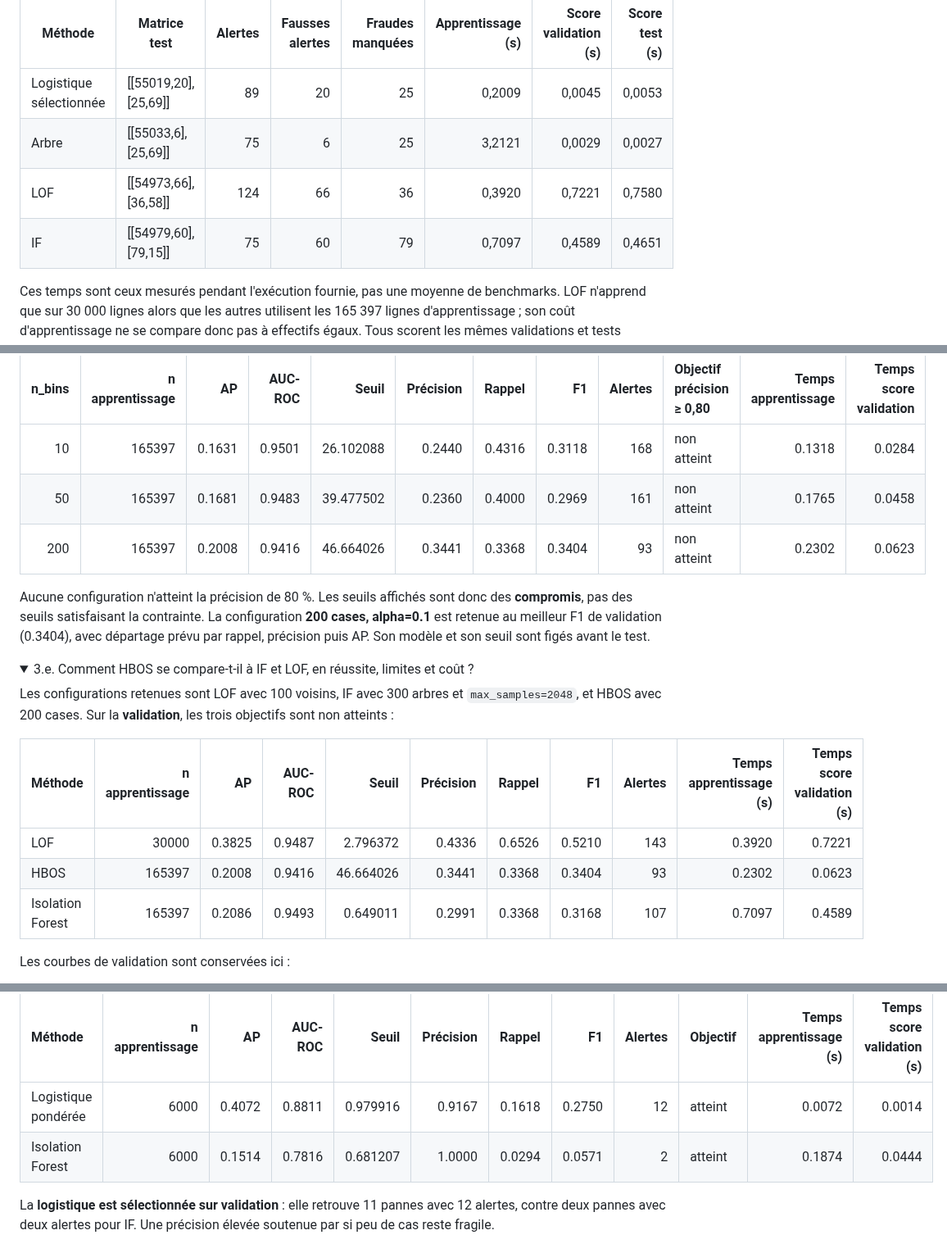
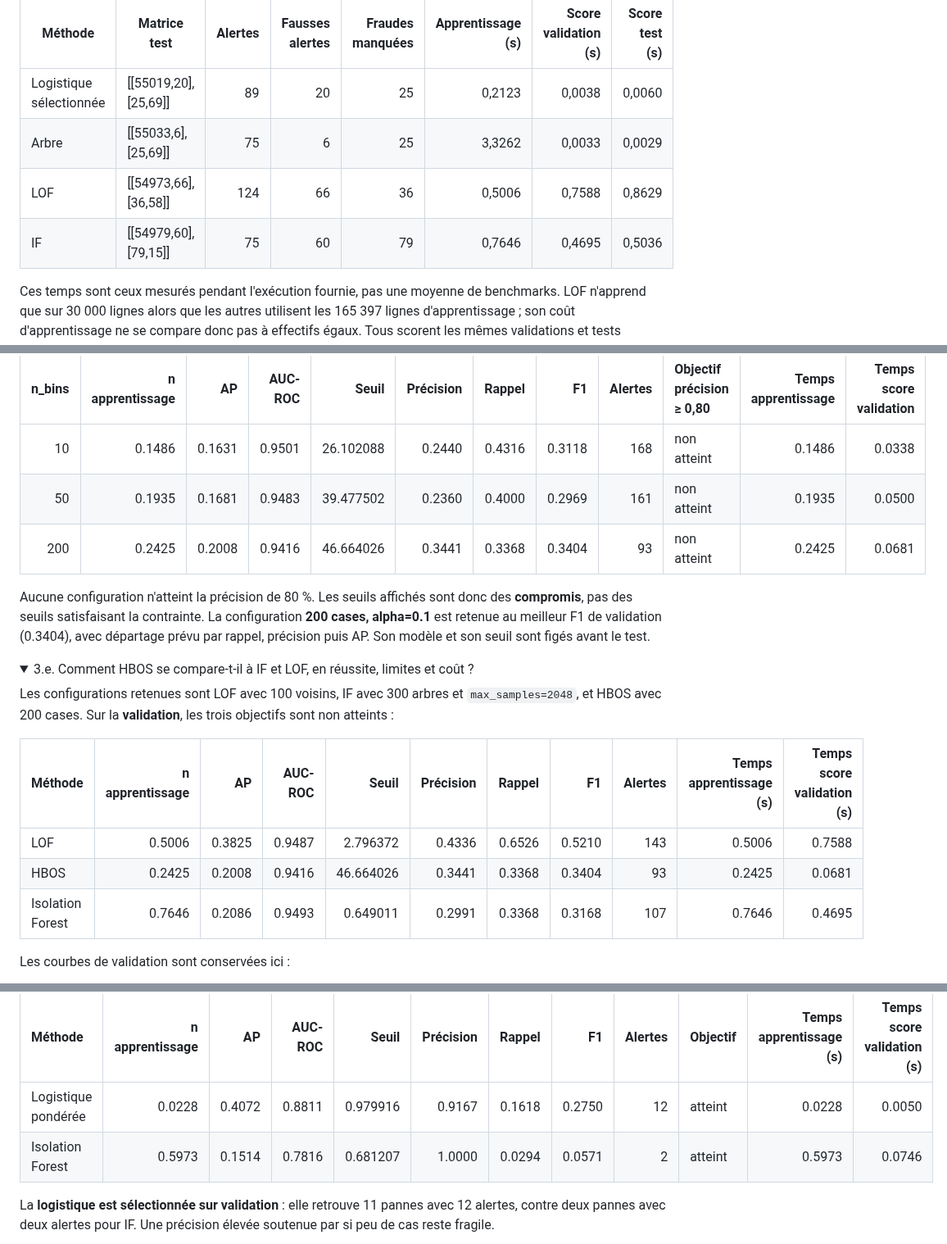
Before and after one commit to fiftycommit/MAYULU, a Markdown page: rendus/rendu_questions_reponses.md, 3 parts joined by grey strips. Shown at 82% size. Drawn GitHub-style; folded sections open.

```diff
--- a/rendus/rendu_questions_reponses.md
+++ b/rendus/rendu_questions_reponses.md
@@ -429,10 +433,10 @@ le test comprend 55 133 transactions, dont 94 fraudes et 55 039 normales. Les mo
 
 | Méthode | Matrice test | Alertes | Fausses alertes | Fraudes manquées | Apprentissage (s) | Score validation (s) | Score test (s) |
 |---|---|---:|---:|---:|---:|---:|---:|
-| Logistique sélectionnée | [[55019,20],[25,69]] | 89 | 20 | 25 | 0,2009 | 0,0045 | 0,0053 |
-| Arbre | [[55033,6],[25,69]] | 75 | 6 | 25 | 3,2121 | 0,0029 | 0,0027 |
-| LOF | [[54973,66],[36,58]] | 124 | 66 | 36 | 0,3920 | 0,7221 | 0,7580 |
-| IF | [[54979,60],[79,15]] | 75 | 60 | 79 | 0,7097 | 0,4589 | 0,4651 |
+| Logistique sélectionnée | [[55019,20],[25,69]] | 89 | 20 | 25 | 0,2123 | 0,0038 | 0,0060 |
+| Arbre | [[55033,6],[25,69]] | 75 | 6 | 25 | 3,3262 | 0,0033 | 0,0029 |
+| LOF | [[54973,66],[36,58]] | 124 | 66 | 36 | 0,5006 | 0,7588 | 0,8629 |
+| IF | [[54979,60],[79,15]] | 75 | 60 | 79 | 0,7646 | 0,4695 | 0,5036 |
 
 Ces temps sont ceux mesurés pendant l'exécution fournie, pas une moyenne de benchmarks. LOF n'apprend que sur 30 000 lignes alors que les autres utilisent les 165 397 lignes d'apprentissage ; son coût d'apprentissage ne se compare donc pas à effectifs égaux. Tous scorent les mêmes validations et tests complets.
 
@@ -500,9 +504,9 @@ Voici les **résultats de validation** exécutés. Les temps sont en secondes ;
 
 | n_bins | n apprentissage | AP | AUC-ROC | Seuil | Précision | Rappel | F1 | Alertes | Objectif précision ≥ 0,80 | Temps apprentissage | Temps score validation |
 |---:|---:|---:|---:|---:|---:|---:|---:|---:|:---|---:|---:|
-| 10 | 165397 | 0.1631 | 0.9501 | 26.102088 | 0.2440 | 0.4316 | 0.3118 | 168 | non atteint | 0.1318 | 0.0284 |
-| 50 | 165397 | 0.1681 | 0.9483 | 39.477502 | 0.2360 | 0.4000 | 0.2969 | 161 | non atteint | 0.1765 | 0.0458 |
-| 200 | 165397 | 0.2008 | 0.9416 | 46.664026 | 0.3441 | 0.3368 | 0.3404 | 93 | non atteint | 0.2302 | 0.0623 |
+| 10 | 0.1486 | 0.1631 | 0.9501 | 26.102088 | 0.2440 | 0.4316 | 0.3118 | 168 | non atteint | 0.1486 | 0.0338 |
+| 50 | 0.1935 | 0.1681 | 0.9483 | 39.477502 | 0.2360 | 0.4000 | 0.2969 | 161 | non atteint | 0.1935 | 0.0500 |
+| 200 | 0.2425 | 0.2008 | 0.9416 | 46.664026 | 0.3441 | 0.3368 | 0.3404 | 93 | non atteint | 0.2425 | 0.0681 |
 
 Aucune configuration n'atteint la précision de 80 %. Les seuils affichés sont donc des **compromis**, pas des seuils satisfaisant la contrainte. La configuration **200 cases, alpha=0.1** est retenue au meilleur F1 de validation (0.3404), avec départage prévu par rappel, précision puis AP. Son modèle et son seuil sont figés avant le test.
 
@@ -515,9 +519,9 @@ Les configurations retenues sont LOF avec 100 voisins, IF avec 300 arbres et `ma
 
 | Méthode | n apprentissage | AP | AUC-ROC | Seuil | Précision | Rappel | F1 | Alertes | Temps apprentissage (s) | Temps score validation (s) |
 |:---|---:|---:|---:|---:|---:|---:|---:|---:|---:|---:|
-| LOF | 30000 | 0.3825 | 0.9487 | 2.796372 | 0.4336 | 0.6526 | 0.5210 | 143 | 0.3920 | 0.7221 |
-| HBOS | 165397 | 0.2008 | 0.9416 | 46.664026 | 0.3441 | 0.3368 | 0.3404 | 93 | 0.2302 | 0.0623 |
-| Isolation Forest | 165397 | 0.2086 | 0.9493 | 0.649011 | 0.2991 | 0.3368 | 0.3168 | 107 | 0.7097 | 0.4589 |
+| LOF | 0.5006 | 0.3825 | 0.9487 | 2.796372 | 0.4336 | 0.6526 | 0.5210 | 143 | 0.5006 | 0.7588 |
+| HBOS | 0.2425 | 0.2008 | 0.9416 | 46.664026 | 0.3441 | 0.3368 | 0.3404 | 93 | 0.2425 | 0.0681 |
+| Isolation Forest | 0.7646 | 0.2086 | 0.9493 | 0.649011 | 0.2991 | 0.3368 | 0.3168 | 107 | 0.7646 | 0.4695 |
 
 Les courbes de validation sont conservées ici :
 
@@ -626,8 +630,8 @@ Sur la **validation AI4I**, on maximise le rappel parmi les seuils produisant au
 
 | Méthode | n apprentissage | AP | AUC-ROC | Seuil | Précision | Rappel | F1 | Alertes | Objectif | Temps apprentissage (s) | Temps score validation (s) |
 |:---|---:|---:|---:|---:|---:|---:|---:|---:|:---|---:|---:|
-| Logistique pondérée | 6000 | 0.4072 | 0.8811 | 0.979916 | 0.9167 | 0.1618 | 0.2750 | 12 | atteint | 0.0072 | 0.0014 |
-| Isolation Forest | 6000 | 0.1514 | 0.7816 | 0.681207 | 1.0000 | 0.0294 | 0.0571 | 2 | atteint | 0.1874 | 0.0444 |
+| Logistique pondérée | 0.0228 | 0.4072 | 0.8811 | 0.979916 | 0.9167 | 0.1618 | 0.2750 | 12 | atteint | 0.0228 | 0.0050 |
+| Isolation Forest | 0.5973 | 0.1514 | 0.7816 | 0.681207 | 1.0000 | 0.0294 | 0.0571 | 2 | atteint | 0.5973 | 0.0746 |
 
 La **logistique est sélectionnée sur validation** : elle retrouve 11 pannes avec 12 alertes, contre deux pannes avec deux alertes pour IF. Une précision élevée soutenue par si peu de cas reste fragile.
 
```
Also changed, not shown: other parts of rendus/rendu_questions_reponses.md (+14 -10 lines), README.md (+18 -0 lines), rendus/compte_rendu.md (+2 -0 lines), rendus/figures/p1_courbes_nouveautes.png (added), rendus/figures/p1_matrices_confusion.png (added), 2 other files.
